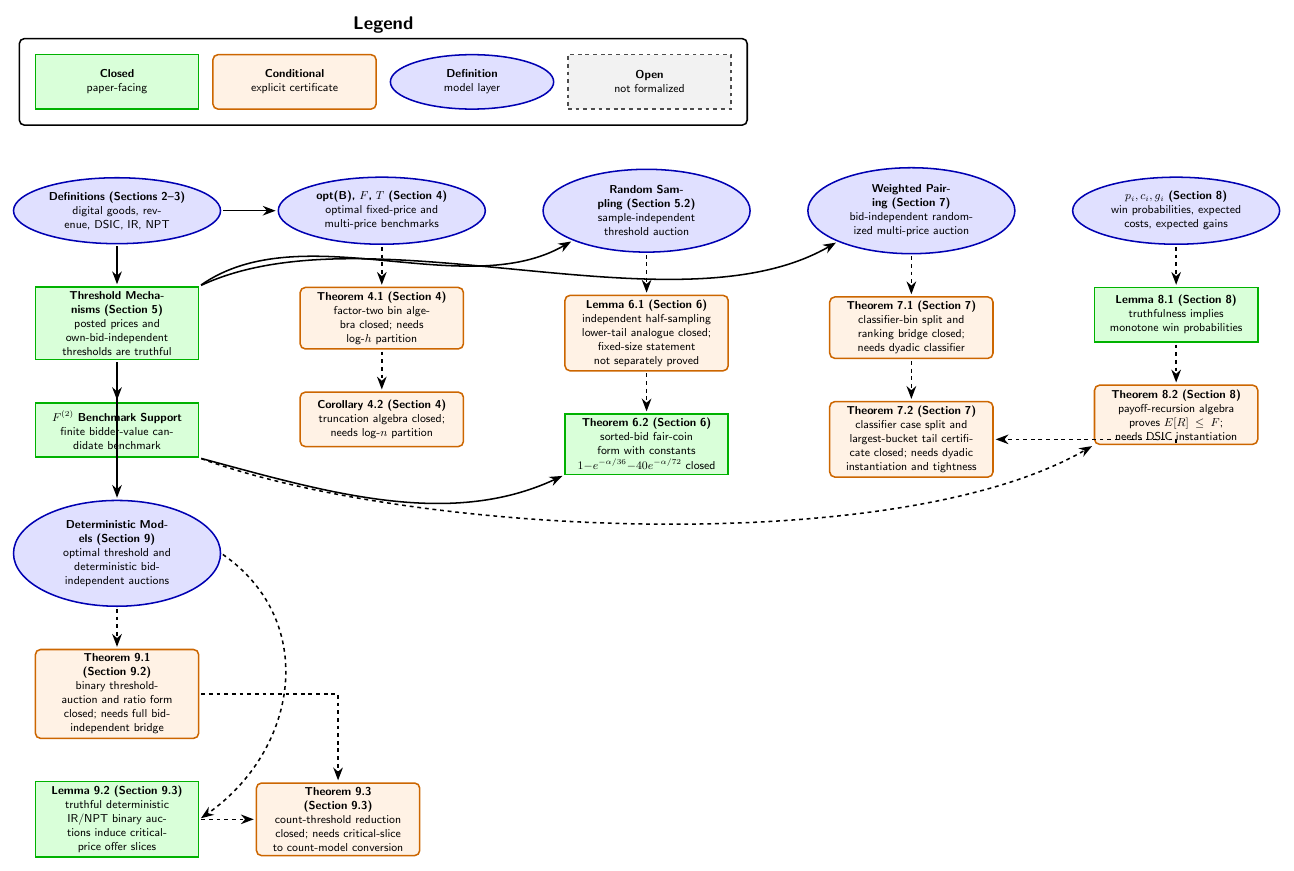
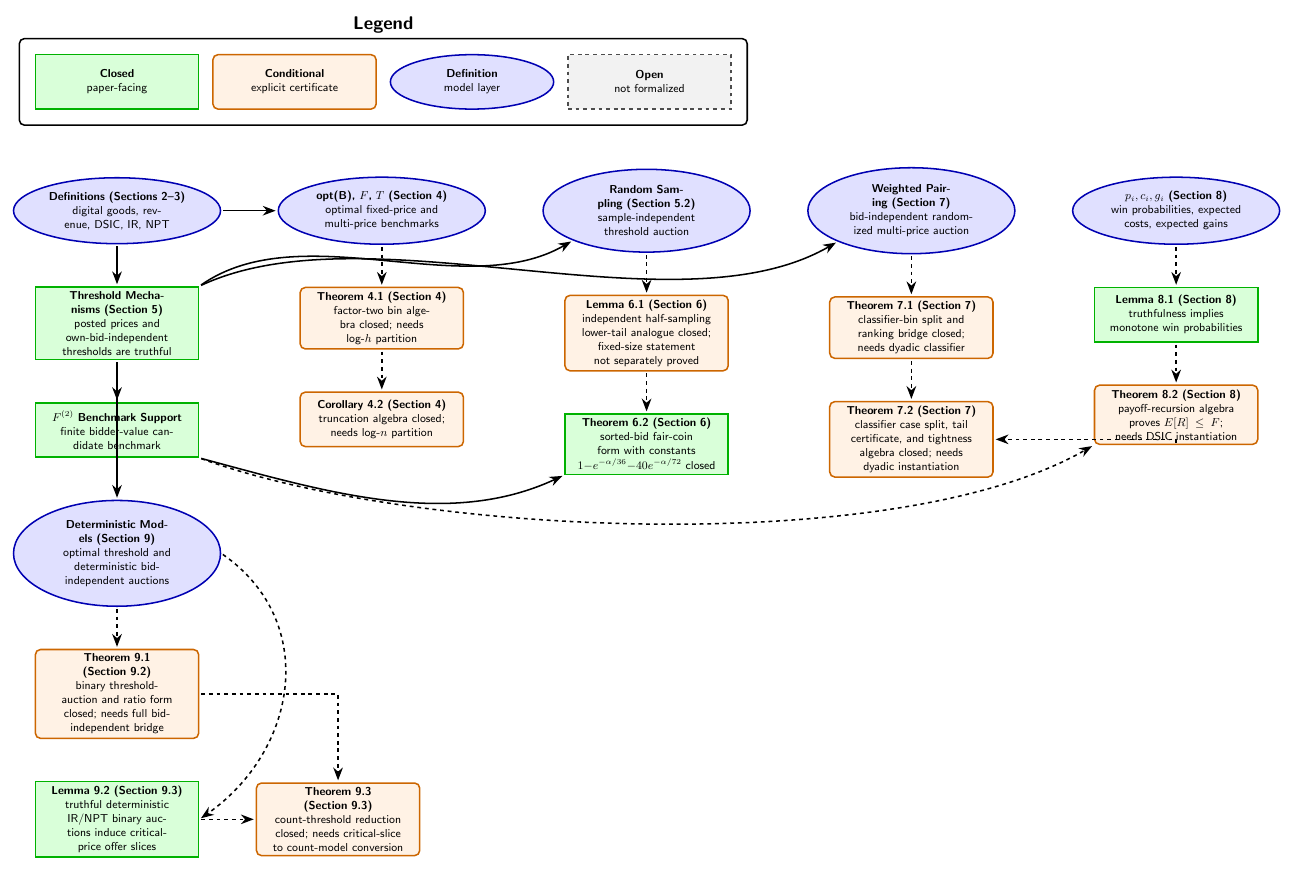
Before and after one commit to nikhgarg/EconCSLib, a LaTeX figure (papers/GHW01DigitalGoods/DependencyDAG.tex): the whole page. Compiled offline with pdfLaTeX.

Commit message:
Tighten GHW classifier tail wrappers

```diff
--- a/papers/GHW01DigitalGoods/DependencyDAG.tex
+++ b/papers/GHW01DigitalGoods/DependencyDAG.tex
@@ -41,7 +41,7 @@
 \node[dag_conditional, below=of Weighted, text width=3.8cm] (Thm71)
   {\textbf{Theorem 7.1 (Section 7)}\\classifier-bin split and ranking bridge closed; needs dyadic classifier};
 \node[dag_conditional, below=of Thm71, text width=3.8cm] (Thm72)
-  {\textbf{Theorem 7.2 (Section 7)}\\classifier case split and largest-bucket tail certificate closed; needs dyadic instantiation and tightness};
+  {\textbf{Theorem 7.2 (Section 7)}\\classifier case split, tail certificate, and tightness algebra closed; needs dyadic instantiation};
 
 \node[dag_model, right=of Weighted, text width=3.8cm] (RandomTruthful)
   {\textbf{$p_i,c_i,g_i$ (Section 8)}\\win probabilities, expected costs, expected gains};
```
Also changed, not shown: papers/GHW01DigitalGoods/README.md, 1 other file.
